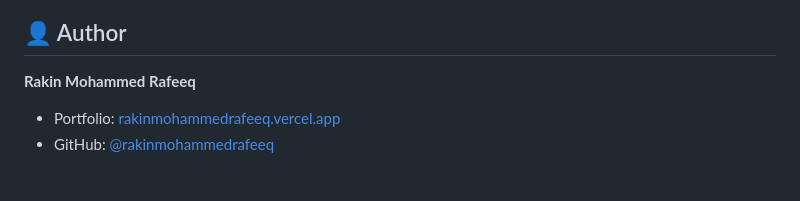
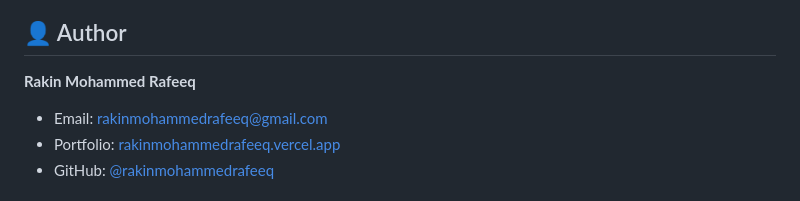
Before and after one commit to rakinmohammedrafeeq/anuvad, a Markdown page: README.md, the part around the change. Drawn GitHub-style.

Commit message:
Add contact information

```diff
--- a/README.md
+++ b/README.md
@@ -321,6 +321,7 @@ MIT License - see LICENSE file for details
 
 **Rakin Mohammed Rafeeq**
 
+- Email: rakinmohammedrafeeq@gmail.com
 - Portfolio: [rakinmohammedrafeeq.vercel.app](https://rakinmohammedrafeeq.vercel.app)
 - GitHub: [@rakinmohammedrafeeq](https://github.com/rakinmohammedrafeeq)
 
```
